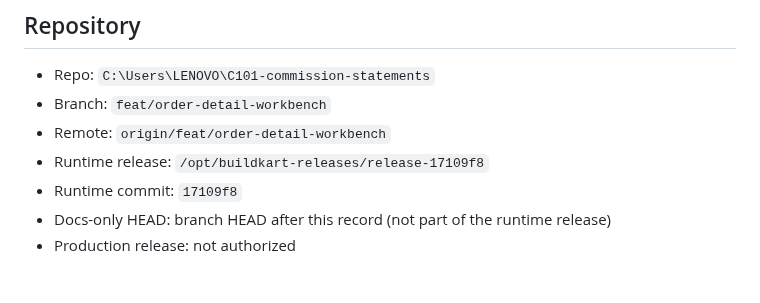
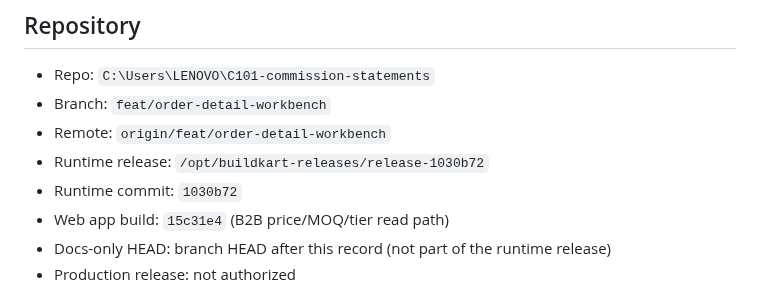
Before and after one commit to RahulSoniOneOEight/C101, a Markdown page: docs/implementation/staging-environment-context.md, the part around the change. GitHub-like rendering.

```diff
--- a/docs/implementation/staging-environment-context.md
+++ b/docs/implementation/staging-environment-context.md
@@ -20,8 +20,9 @@ repo or paste their contents into chat.
 - Repo: `C:\Users\LENOVO\C101-commission-statements`
 - Branch: `feat/order-detail-workbench`
 - Remote: `origin/feat/order-detail-workbench`
-- Runtime release: `/opt/buildkart-releases/release-17109f8`
-- Runtime commit: `17109f8`
+- Runtime release: `/opt/buildkart-releases/release-1030b72`
+- Runtime commit: `1030b72`
+- Web app build: `15c31e4` (B2B price/MOQ/tier read path)
 - Docs-only HEAD: branch HEAD after this record (not part of the runtime release)
 - Production release: not authorized
 
```
Also changed, not shown: docs/implementation/session-note-2026-10-25-product-studio-consolidation.md (+3 -2 lines).
